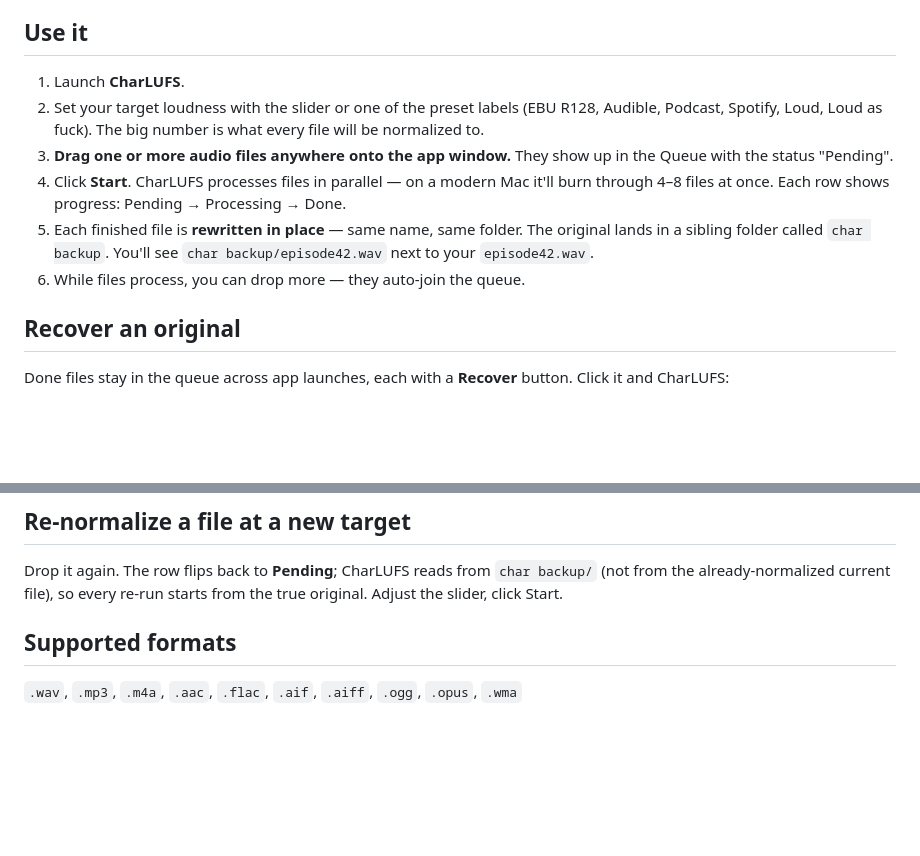
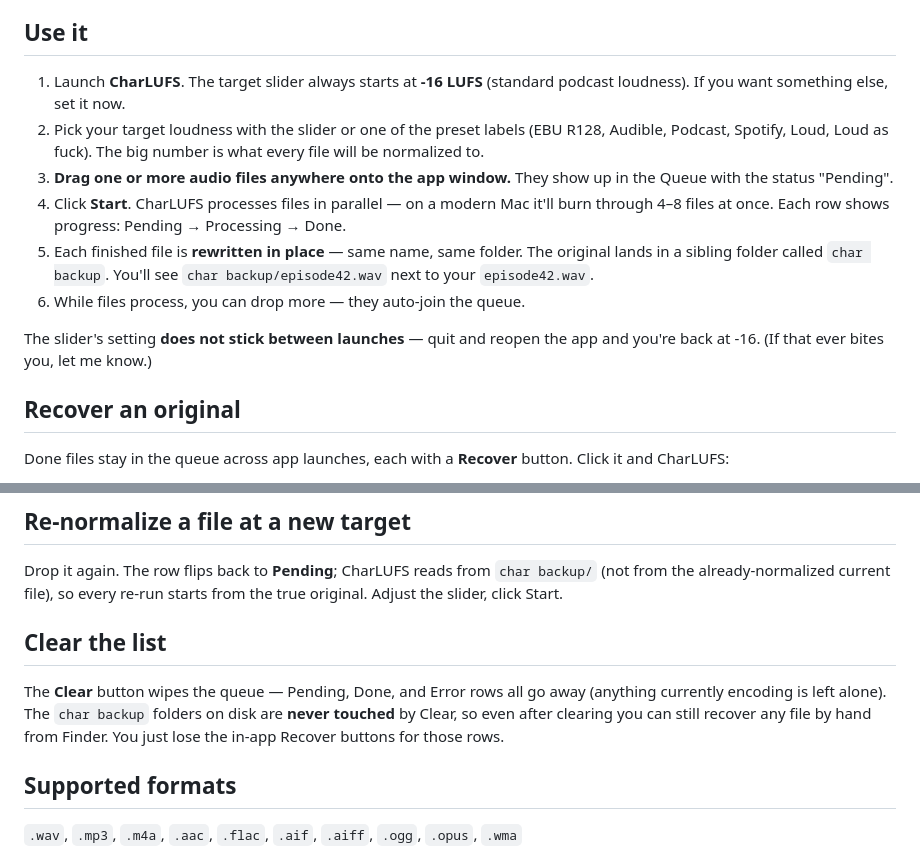
Before and after one commit to humanitcrowd/normalization, a Markdown page: HANDOFF.md, 2 parts joined by grey strips. Rendered like a GitHub page; blank space fills up the shorter version.

```diff
--- a/HANDOFF.md
+++ b/HANDOFF.md
@@ -13,12 +13,14 @@ You install it once. You run it whenever you want to normalize files. Quit when
 
 ## Use it
 
-1. Launch **CharLUFS**.
-2. Set your target loudness with the slider or one of the preset labels (EBU R128, Audible, Podcast, Spotify, Loud, Loud as fuck). The big number is what every file will be normalized to.
+1. Launch **CharLUFS**. The target slider always starts at **-16 LUFS** (standard podcast loudness). If you want something else, set it now.
+2. Pick your target loudness with the slider or one of the preset labels (EBU R128, Audible, Podcast, Spotify, Loud, Loud as fuck). The big number is what every file will be normalized to.
 3. **Drag one or more audio files anywhere onto the app window.** They show up in the Queue with the status "Pending".
 4. Click **Start**. CharLUFS processes files in parallel — on a modern Mac it'll burn through 4–8 files at once. Each row shows progress: Pending → Processing → Done.
 5. Each finished file is **rewritten in place** — same name, same folder. The original lands in a sibling folder called `char backup`. You'll see `char backup/episode42.wav` next to your `episode42.wav`.
 6. While files process, you can drop more — they auto-join the queue.
+
+The slider's setting **does not stick between launches** — quit and reopen the app and you're back at -16. (If that ever bites you, let me know.)
 
 ## Recover an original
 
@@ -32,6 +34,10 @@ You can also recover by hand — the `char backup` folder is a regular Finder fo
 ## Re-normalize a file at a new target
 
 Drop it again. The row flips back to **Pending**; CharLUFS reads from `char backup/` (not from the already-normalized current file), so every re-run starts from the true original. Adjust the slider, click Start.
+
+## Clear the list
+
+The **Clear** button wipes the queue — Pending, Done, and Error rows all go away (anything currently encoding is left alone). The `char backup` folders on disk are **never touched** by Clear, so even after clearing you can still recover any file by hand from Finder. You just lose the in-app Recover buttons for those rows.
 
 ## Supported formats
 
```
Also changed, not shown: README.md (+6 -4 lines).
